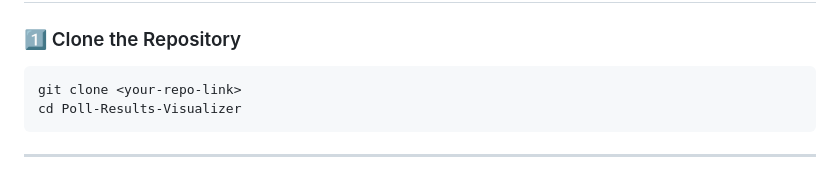
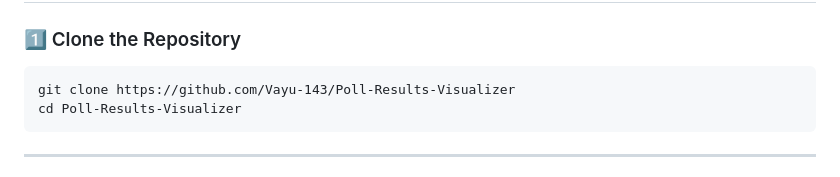
Before and after one commit to Vayu-143/Poll-Results-Visualizer, a Markdown page: README.md, the part around the change. Rendered like a GitHub page.

Commit message:
Update clone command with actual repository link

````diff
--- a/README.md
+++ b/README.md
@@ -93,7 +93,7 @@ Data Generation → Data Cleaning → Analysis → Visualization → Dashboard
 ### 1️⃣ Clone the Repository
 
 ```
-git clone <your-repo-link>
+git clone https://github.com/Vayu-143/Poll-Results-Visualizer
 cd Poll-Results-Visualizer
 ```
 
````
